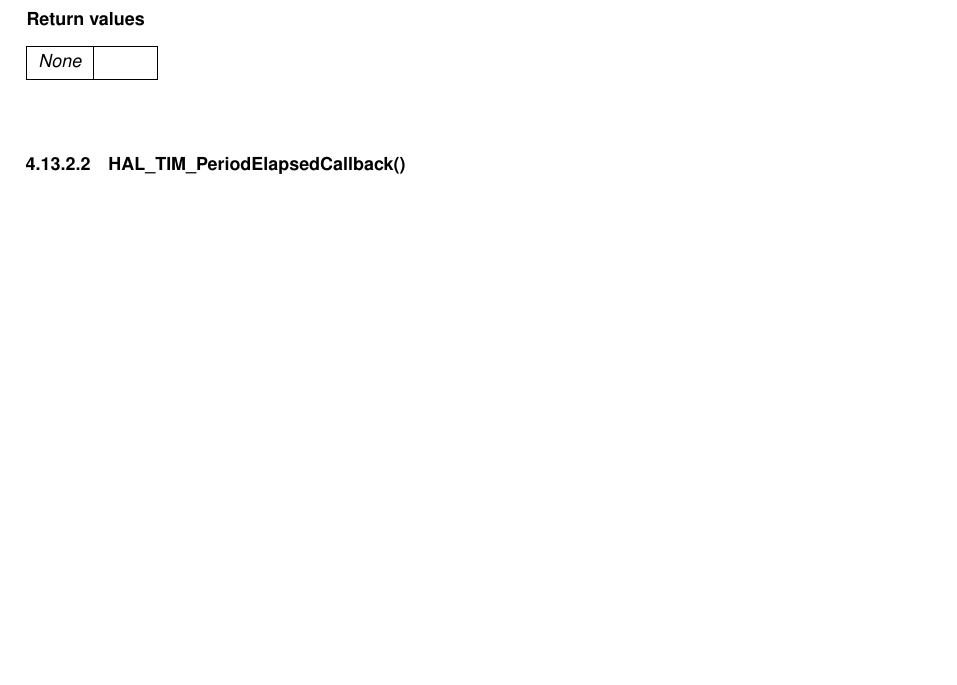
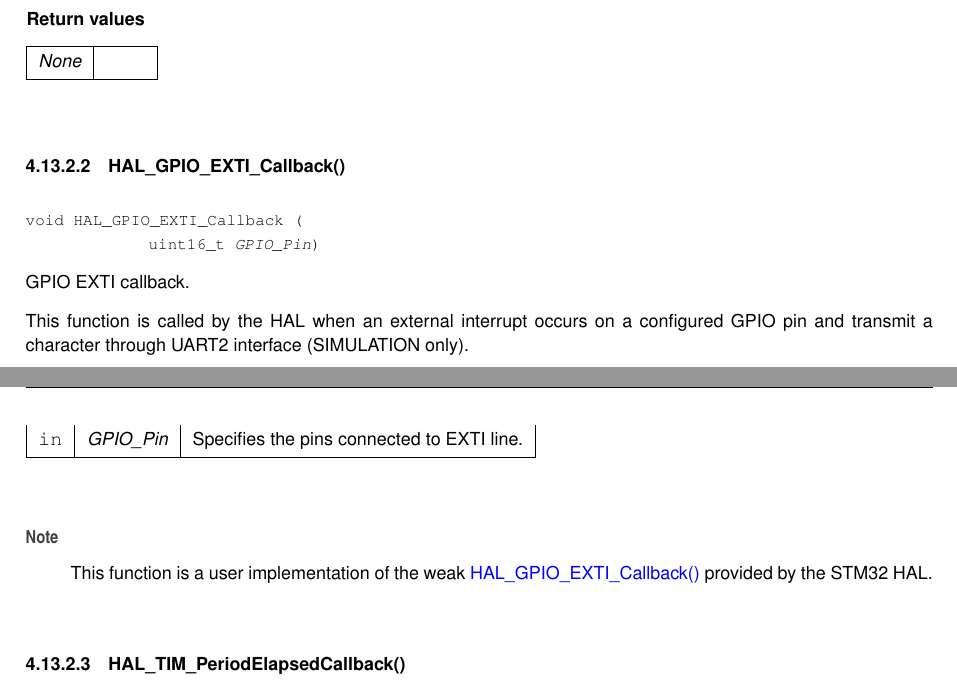
Before and after one commit to Tonyb94/PPG-Signal-Processing, a LaTeX book (doc/Doxy/latex/refman.tex, which reads doc/Doxy/latex/main_8c.tex): part of page 40 of 61 before the commit and two parts of pages 40 and 41 of 61 after it, the two joined at a grey line, cut so that both start at the same text, the shorter picture padded with empty space. Compiled offline with pdfLaTeX.

Commit message:
Updated Doxy and added comment to HAL_GPIO_EXTI_Callback in main.c

```diff
--- a/doc/Doxy/latex/main_8c.tex
+++ b/doc/Doxy/latex/main_8c.tex
@@ -181,6 +180,26 @@ This function is executed in case of error occurrence.
 {\em None} & \\
 \hline
 \end{DoxyRetVals}
+\Hypertarget{main_8c_a0cd91fd3a9608559c2a87a8ba6cba55f}\index{main.c@{main.c}!HAL\_GPIO\_EXTI\_Callback@{HAL\_GPIO\_EXTI\_Callback}}
+\index{HAL\_GPIO\_EXTI\_Callback@{HAL\_GPIO\_EXTI\_Callback}!main.c@{main.c}}
+\doxysubsubsection{\texorpdfstring{HAL\_GPIO\_EXTI\_Callback()}{HAL\_GPIO\_EXTI\_Callback()}}
+{\footnotesize\ttfamily \label{main_8c_a0cd91fd3a9608559c2a87a8ba6cba55f}
+void HAL\+\_\+\+GPIO\+\_\+\+EXTI\+\_\+\+Callback (\begin{DoxyParamCaption}\item[{uint16\+\_\+t}]{GPIO\+\_\+\+Pin}{}\end{DoxyParamCaption})}
+
+
+
+GPIO EXTI callback.
+
+This function is called by the HAL when an external interrupt occurs on a configured GPIO pin and transmit a character through UART2 interface (SIMULATION only).
+
+
+\begin{DoxyParams}[1]{Parameters}
+\mbox{\texttt{in}}  & {\em GPIO\+\_\+\+Pin} & Specifies the pins connected to EXTI line.\\
+\hline
+\end{DoxyParams}
+\begin{DoxyNote}{Note}
+This function is a user implementation of the weak \doxylink{main_8c_a0cd91fd3a9608559c2a87a8ba6cba55f}{HAL\+\_\+\+GPIO\+\_\+\+EXTI\+\_\+\+Callback()} provided by the STM32 HAL.
+\end{DoxyNote}
 \Hypertarget{main_8c_a8a3b0ad512a6e6c6157440b68d395eac}\index{main.c@{main.c}!HAL\_TIM\_PeriodElapsedCallback@{HAL\_TIM\_PeriodElapsedCallback}}
 \index{HAL\_TIM\_PeriodElapsedCallback@{HAL\_TIM\_PeriodElapsedCallback}!main.c@{main.c}}
 \doxysubsubsection{\texorpdfstring{HAL\_TIM\_PeriodElapsedCallback()}{HAL\_TIM\_PeriodElapsedCallback()}}
```
Also changed, not shown: doc/Doxy/latex/main_8c.tex (5 more changed lines), 10 other files.
